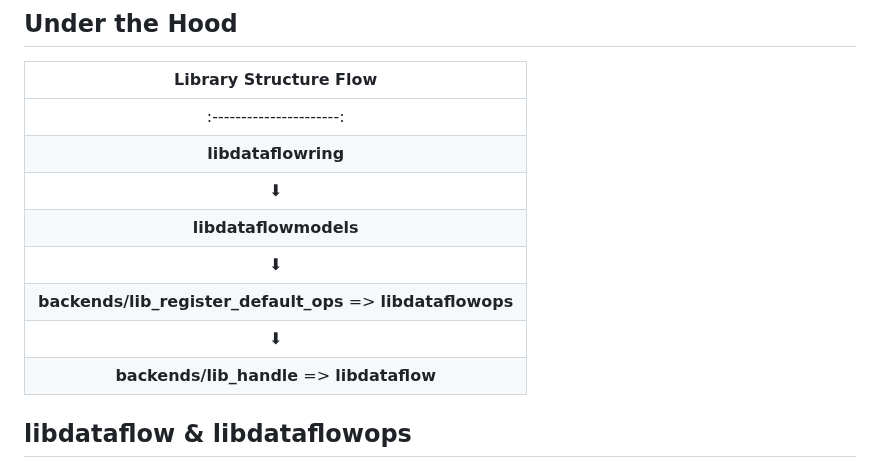
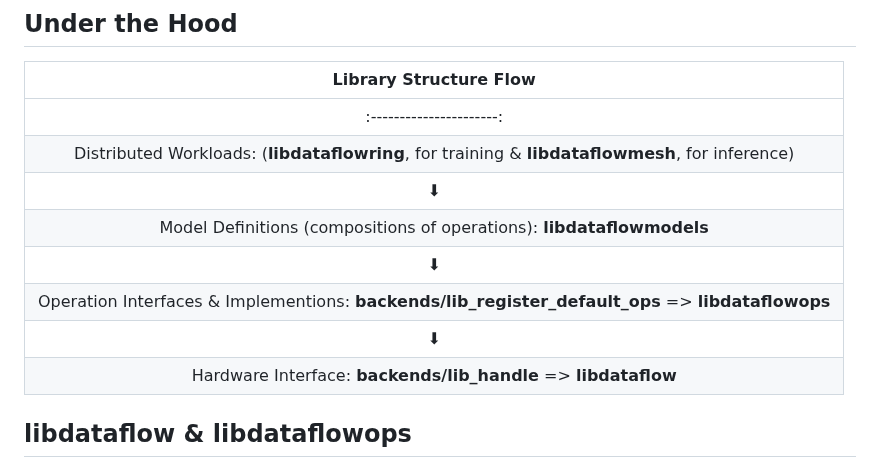
Before and after one commit to als244/ml_dataflow, a Markdown page: README.md, the part around the change. GitHub-like rendering.

```diff
--- a/README.md
+++ b/README.md
@@ -37,13 +37,13 @@ The goal is for customization is a first-class citizen. Any new research innovat
 | Library Structure Flow   |
 | :----------------------: |
 | :----------------------: |
-| **libdataflowring** |
+| Distributed Workloads: (**libdataflowring**, for training & **libdataflowmesh**, for inference) |
 | &#11015;                 |
-| **libdataflowmodels** |
+| Model Definitions (compositions of operations): **libdataflowmodels** |
 | &#11015;                 |
-| **backends/lib_register_default_ops** => **libdataflowops** |
+| Operation Interfaces & Implementions: **backends/lib_register_default_ops** => **libdataflowops** |
 | &#11015;                 |
-| **backends/lib_handle** => **libdataflow** |
+| Hardware Interface: **backends/lib_handle** => **libdataflow** |
 
 
 ## libdataflow & libdataflowops
```
